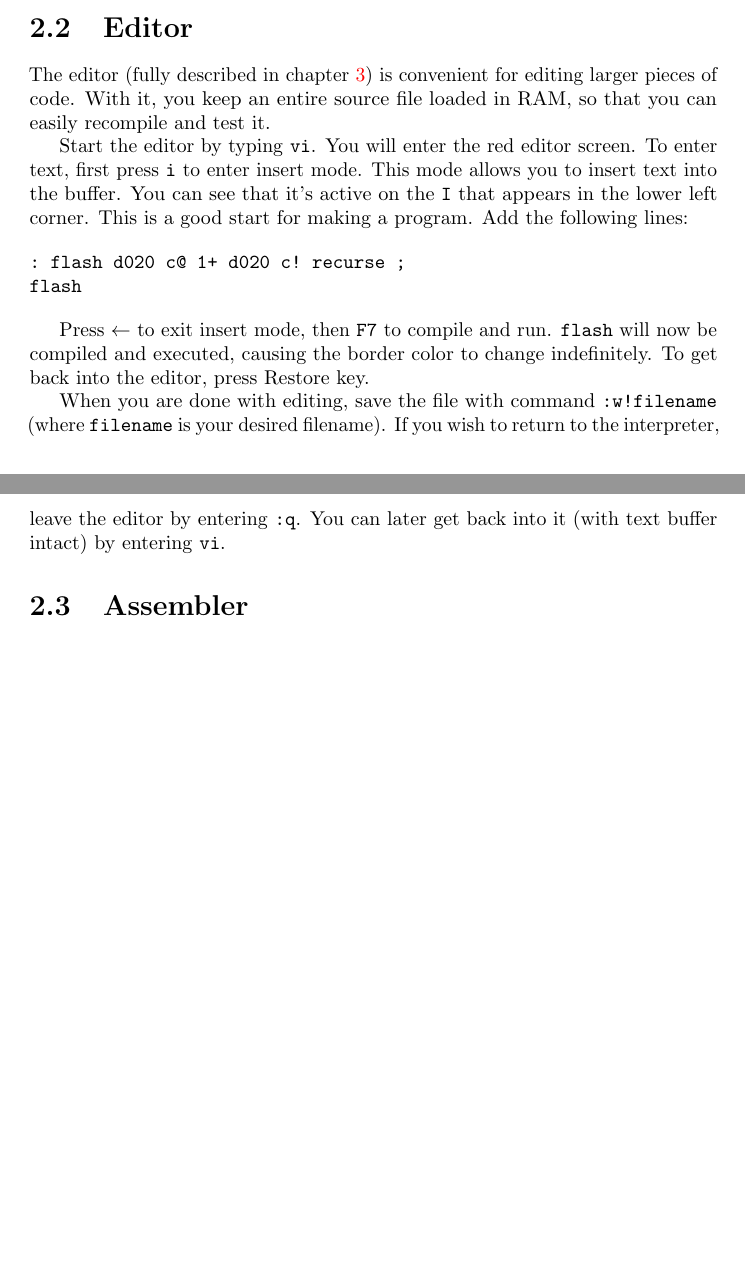
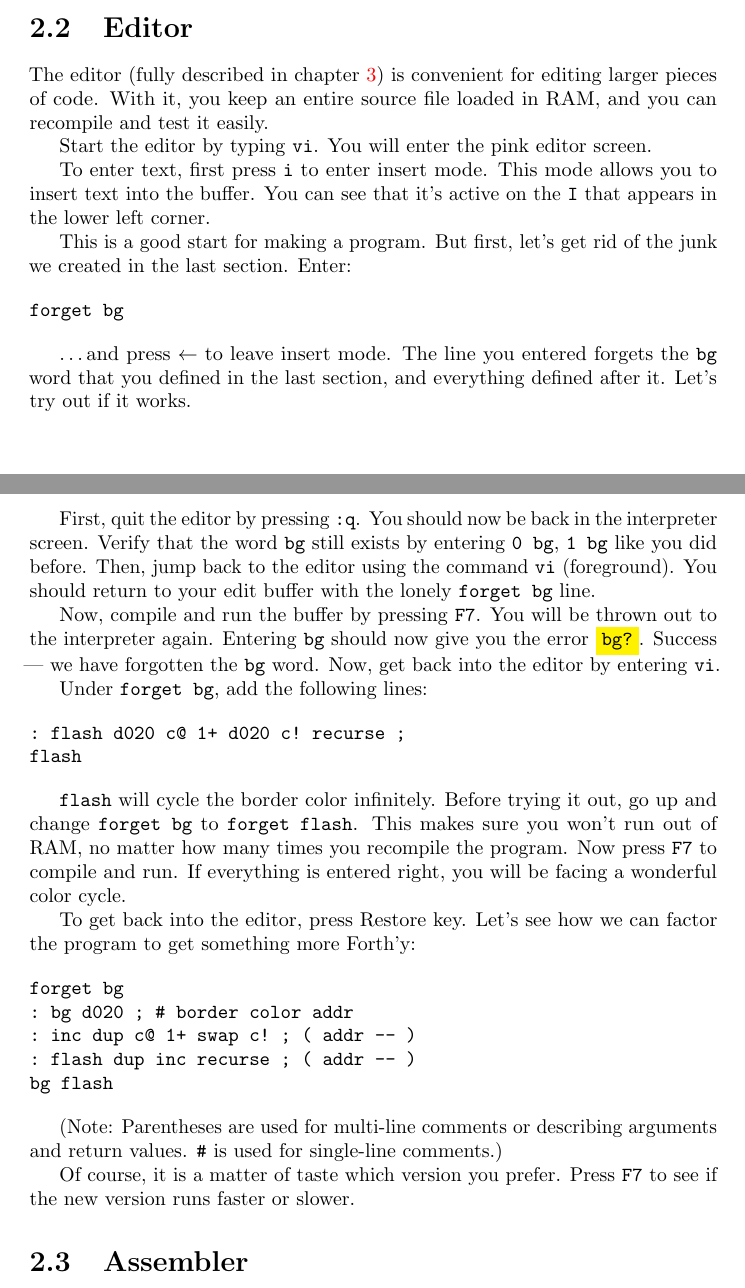
Before and after one commit to jkotlinski/durexforth, a LaTeX thesis (docs/manual.tex, which reads docs/tutorial.tex): two parts of pages 5 and 6 of 23 before the commit and two parts of pages 5 and 6 of 24 after it, joined at a grey line, cut so that both start at the same text, the shorter picture padded with empty space. Compiled offline with pdfLaTeX.

Commit message:
Revert "* Replace forget with marker"
This reverts commit 0131fa51cf7b6e84fa1c2405dddfe6ba4391962d.

```diff
--- a/docs/tutorial.tex
+++ b/docs/tutorial.tex
@@ -18,26 +18,50 @@ Let's define a word \texttt{bg} for setting the border color\ldots
 
 \section{Editor}
 
-The editor (fully described in chapter \ref{editor}) is convenient for editing larger pieces of
-code. With it, you keep an entire source file loaded in RAM, so that you can easily recompile and test it.
+The editor (fully described in chapter \ref{editor}) is convenient for editing larger pieces of code. With it, you keep an entire source file loaded in RAM, and you can recompile and test it easily.
 
-Start the editor by typing \texttt{vi}. You will enter the red editor screen.
-To enter text, first press \texttt{i} to enter insert mode. This mode allows you to insert text into the buffer. You can see that it's active on the \texttt{I} that appears in the lower left corner. This is a good start for making a program. Add the following lines:
+Start the editor by typing \texttt{vi}. You will enter the pink editor screen.
+
+To enter text, first press \texttt{i} to enter insert mode. This mode allows you to insert text into the buffer. You can see that it's active on the \texttt{I} that appears in the lower left corner.
+
+This is a good start for making a program. But first, let's get rid of the junk we created in the last section. Enter:
+
+\begin{verbatim}
+forget bg
+\end{verbatim}
+
+\ldots and press $\leftarrow$ to leave insert mode. The line you entered forgets the \texttt{bg} word that you defined in the last section, and everything defined after it. Let's try out if it works.
+
+First, quit the editor by pressing \texttt{:q}. You should now be back in the interpreter screen.
+Verify that the word \texttt{bg} still exists by  entering \texttt{0 bg}, \texttt{1 bg} like you did
+before. Then, jump back to the editor using the command \texttt{vi} (foreground). You should return to your edit buffer with the lonely \texttt{forget bg} line.
+
+Now, compile and run the buffer by pressing \texttt{F7}. You will be thrown out to the interpreter
+again. Entering \texttt{bg} should now give you the error \colorbox{yellow}{\texttt{bg?}}. Success
+--- we have forgotten the \texttt{bg} word. Now, get back into the editor by entering \texttt{vi}.
+
+Under \texttt{forget bg}, add the following lines:
 
 \begin{verbatim}
 : flash d020 c@ 1+ d020 c! recurse ;
 flash
 \end{verbatim}
 
-Press $\leftarrow$ to exit insert mode, then \texttt{F7} to compile and run. \texttt{flash} will now
-be compiled and executed, causing the border color to change indefinitely. To get back into the
-editor, press Restore key.
+\texttt{flash} will cycle the border color infinitely. Before trying it out, go up and change \texttt{forget bg} to \texttt{forget flash}. This makes sure you won't run out of RAM, no matter how many times you recompile the program. Now press \texttt{F7} to compile and run. If everything is entered right, you will be facing a wonderful color cycle.
 
-When you are done with editing, save the file with command \texttt{:w!filename}
-(where \texttt{filename} is your desired filename).
-If you wish to return to the interpreter, leave the
-editor by entering \texttt{:q}. You can later get back into it (with
-text buffer intact) by entering \texttt{vi}.
+To get back into the editor, press Restore key. Let's see how we can factor the program to get something more Forth'y:
+
+\begin{verbatim}
+forget bg
+: bg d020 ; # border color addr
+: inc dup c@ 1+ swap c! ; ( addr -- )
+: flash dup inc recurse ; ( addr -- )
+bg flash
+\end{verbatim}
+
+(Note: Parentheses are used for multi-line comments or describing arguments and return values. \texttt{\#} is used for single-line comments.)
+
+Of course, it is a matter of taste which version you prefer. Press \texttt{F7} to see if the new version runs faster or slower.
 
 \section{Assembler}
 
```
Also changed, not shown: docs/forth.tex (+1 -1 lines), 1 other file.
